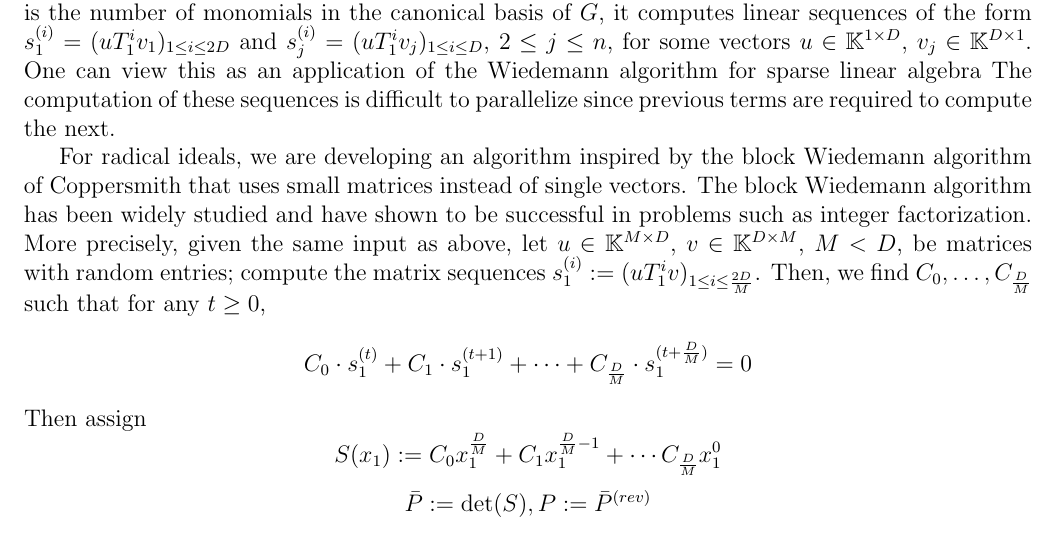
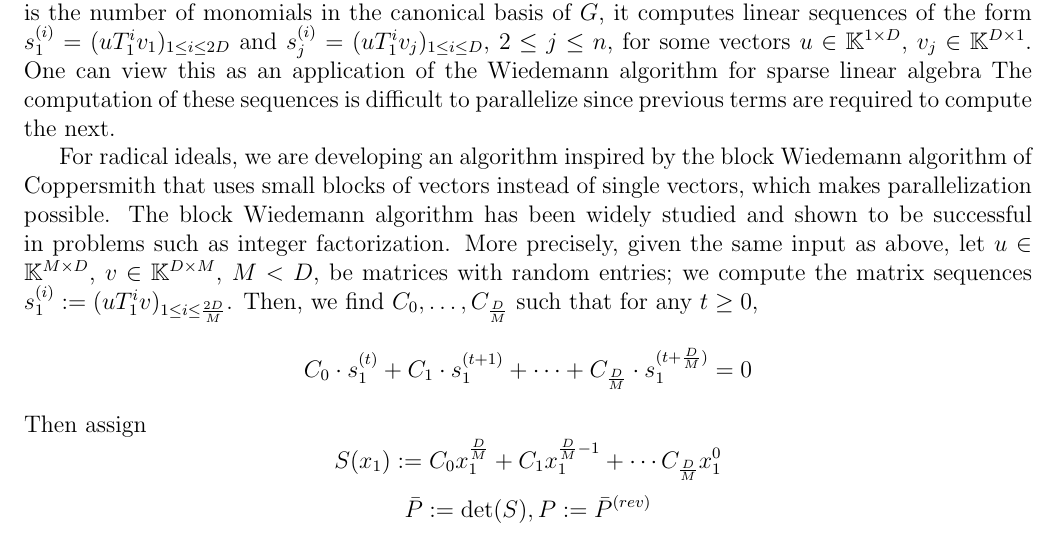
Before and after one commit to ke456/block-sparse-FGLM, a LaTeX document (abstract/abstract.tex): part of page 1 of 2, cut so that both start at the same text. Compiled offline with pdfLaTeX.

Commit message:
fixed some wording

```diff
--- a/abstract/abstract.tex
+++ b/abstract/abstract.tex
@@ -30,10 +30,11 @@ for sparse linear algebra The computation of these sequences is difficult to par
 since previous terms are required to compute the next.
 
 For radical ideals, we are developing an algorithm inspired by the block Wiedemann algorithm of Coppersmith
-that uses small matrices instead of single vectors. The block Wiedemann algorithm has been
-widely studied and have shown to be successful in problems such as integer factorization.
+that uses small blocks of vectors instead of single vectors,
+which makes parallelization possible. The block Wiedemann algorithm has been
+widely studied and shown to be successful in problems such as integer factorization.
 More precisely, given the same input as above, let $u \in \mathbb{K}^{M \times D}$, $v \in \mathbb{K}^{D \times M}$, $M < D$, be
-matrices with random entries; compute the matrix sequences $s_1^{(i)} := (uT_1^iv)_{1\le i \le \frac{2D}{M}}$.
+matrices with random entries; we compute the matrix sequences $s_1^{(i)} := (uT_1^iv)_{1\le i \le \frac{2D}{M}}$.
 Then, we find $C_0, \dots, C_\frac{D}{M}$ such that for any $t \ge 0$,
 $$ C_0 \cdot s_1^{(t)} + C_1 \cdot s_1^{(t+1)} + \cdots + C_{\frac{D}{M}} \cdot s_1^{(t+\frac{D}{M})}  = 0$$
 Then assign
```
